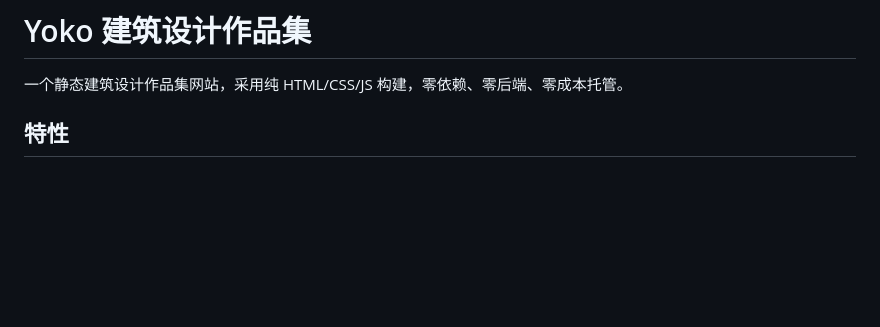
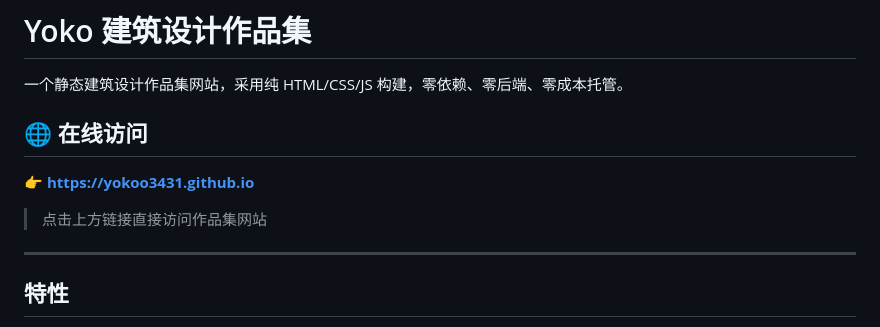
Before and after one commit to Yokoo3431/Yokoo3431.github.io, a Markdown page: README.md, the part around the change. GitHub-like rendering; blank space fills up the shorter version.

Commit message:
Add live site link to README

```diff
--- a/README.md
+++ b/README.md
@@ -1,6 +1,14 @@
 # Yoko 建筑设计作品集
 
 一个静态建筑设计作品集网站，采用纯 HTML/CSS/JS 构建，零依赖、零后端、零成本托管。
+
+## 🌐 在线访问
+
+👉 **[https://yokoo3431.github.io](https://yokoo3431.github.io)**
+
+> 点击上方链接直接访问作品集网站
+
+---
 
 ## 特性
 
```
